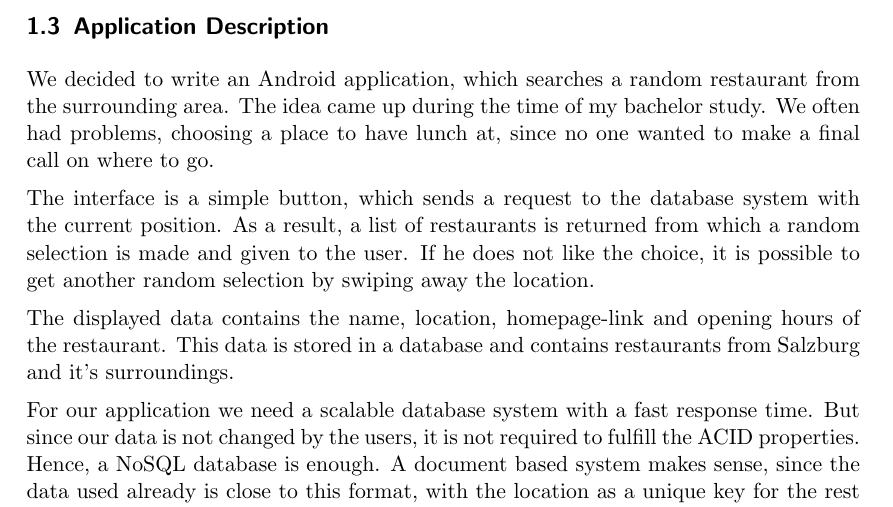
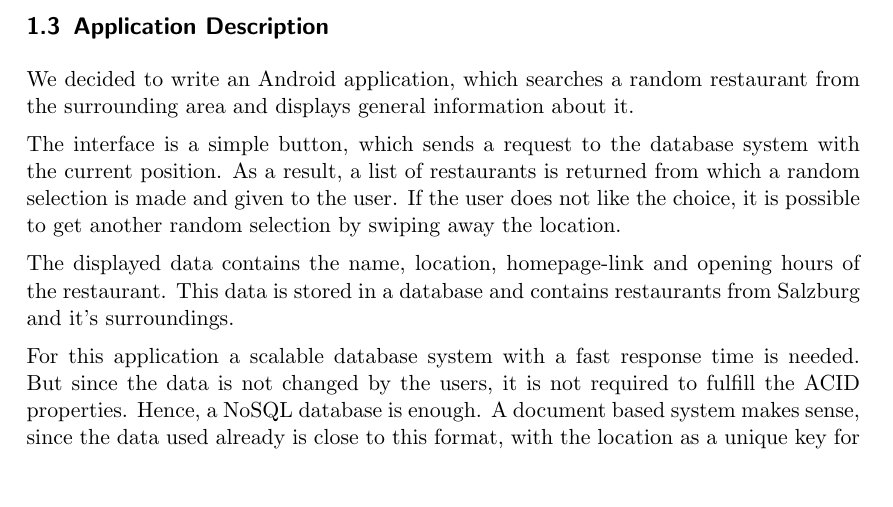
Before and after one commit to sprengerst/NSDB-Restaurant-Project, a LaTeX document (Report/report.tex, which reads Report/cp1.tex): part of page 3 of 6, cut so that both start at the same text, the shorter picture padded with empty space. Compiled offline with pdfLaTeX.

Commit message:
edited application description

```diff
--- a/Report/cp1.tex
+++ b/Report/cp1.tex
@@ -54,13 +54,13 @@ Beside from this, we also have a little insight in some of the data structures u
 
 \subsection{Application Description}
 
-We decided to write an Android application, which searches a random restaurant from the surrounding area. The idea came up during the time of my bachelor study. We often had problems, choosing a place to have lunch at, since no one wanted to make a final call on where to go.
+We decided to write an Android application, which searches a random restaurant from the surrounding area and displays general information about it.
 
-The interface is a simple button, which sends a request to the database system with the current position. As a result, a list of restaurants is returned from which a random selection is made and given to the user. If he does not like the choice, it is possible to get another random selection by swiping away the location.
+The interface is a simple button, which sends a request to the database system with the current position. As a result, a list of restaurants is returned from which a random selection is made and given to the user. If the user does not like the choice, it is possible to get another random selection by swiping away the location.
 
 The displayed data contains the name, location, homepage-link and opening hours of the restaurant. This data is stored in a database and contains restaurants from Salzburg and it's surroundings.
 
-For our application we need a scalable database system with a fast response time. But since our data is not changed by the users, it is not required to fulfill the ACID properties. Hence, a NoSQL database is enough. A document based system makes sense, since the data used already is close to this format, with the location as a unique key for the rest of the information.
+For this application a scalable database system with a fast response time is needed. But since the data is not changed by the users, it is not required to fulfill the ACID properties. Hence, a NoSQL database is enough. A document based system makes sense, since the data used already is close to this format, with the location as a unique key for the rest of the information.
 
 
 
```
